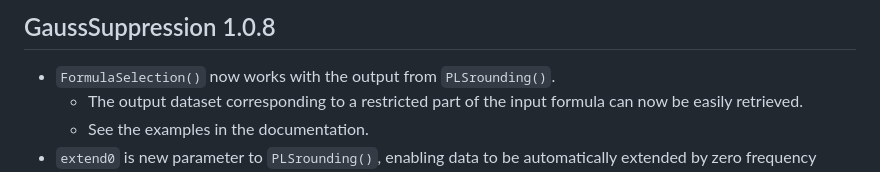
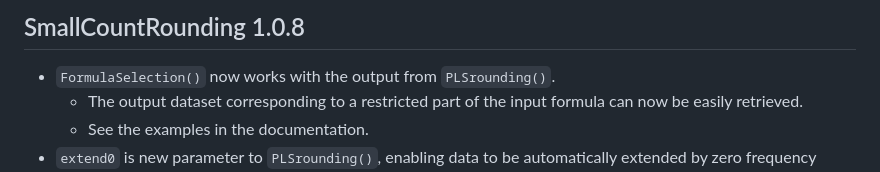
Before and after one commit to statisticsnorway/ssb-smallcountrounding, a Markdown page: NEWS.md, the part around the change. Drawn GitHub-style.

Commit message:
Fix typo :)

```diff
--- a/NEWS.md
+++ b/NEWS.md
@@ -1,6 +1,6 @@
 
 
-## GaussSuppression	1.0.8
+## SmallCountRounding	1.0.8
 * `FormulaSelection()` now works with the output from `PLSrounding()`.
   - The output dataset corresponding to a restricted part of the input formula can now be easily retrieved.
   - See the examples in the documentation.
```
